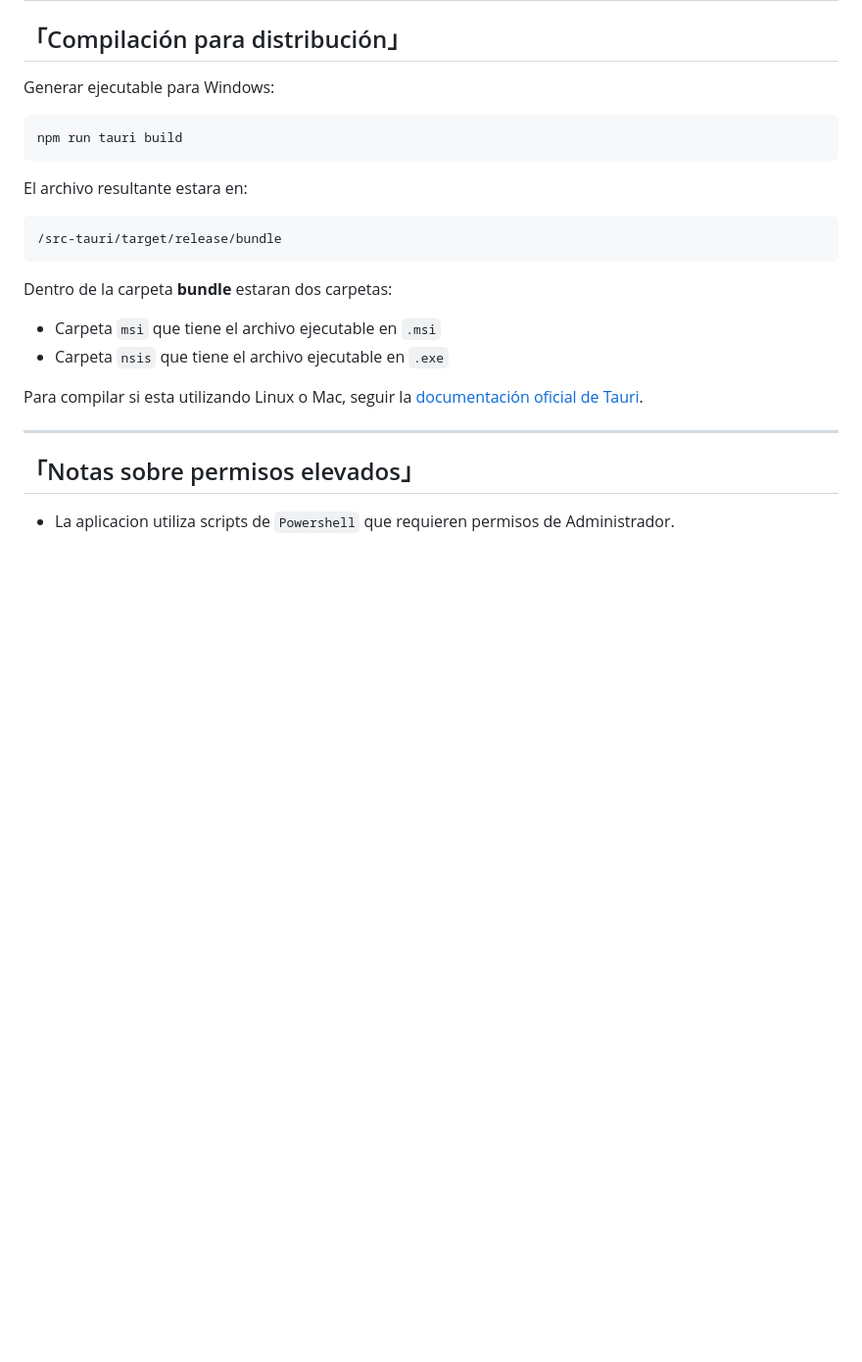
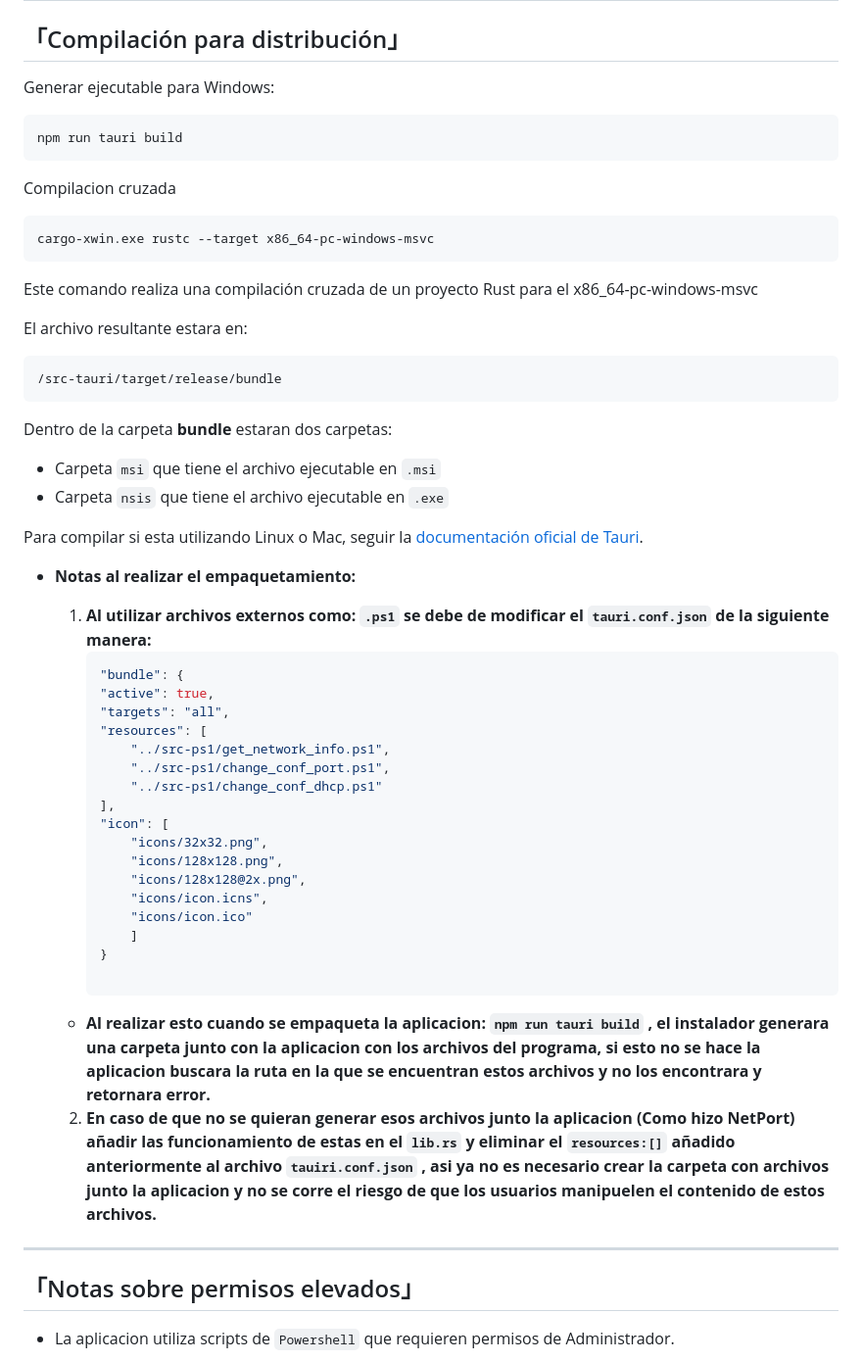
Before and after one commit to Masu-113/NetPort-Configurator, a Markdown page: README.md, the part around the change printed below. Shown: that part at 98% size. Rendered like a GitHub page; blank space fills up the shorter version.

Commit message:
se modifico la parte de: Compilación para distribución, de la documentacion

````diff
--- a/README.md
+++ b/README.md
@@ -142,6 +141,13 @@ Generar ejecutable para Windows:
 
     npm run tauri build
 
+Compilacion cruzada
+
+
+    cargo-xwin.exe rustc --target x86_64-pc-windows-msvc
+
+Este comando realiza una compilación cruzada de un proyecto Rust para el x86_64-pc-windows-msvc
+
 El archivo resultante estara en:
 
 
@@ -153,6 +159,33 @@ Dentro de la carpeta **bundle** estaran dos carpetas:
 - Carpeta `nsis` que tiene el archivo ejecutable en `.exe`
 
 Para compilar si esta utilizando Linux o Mac, seguir la [documentación oficial de Tauri](https://v2.tauri.app/es/distribute/windows-installer/#build-windows-apps-on-linux-and-macos).
+
+- **Notas al realizar el empaquetamiento:**
+
+    1. **Al utilizar archivos externos como: `.ps1` se debe de modificar el `tauri.conf.json` de la siguiente manera:**
+        ```bash
+        "bundle": {
+        "active": true,
+        "targets": "all",
+        "resources": [
+            "../src-ps1/get_network_info.ps1",
+            "../src-ps1/change_conf_port.ps1",
+            "../src-ps1/change_conf_dhcp.ps1"
+        ],
+        "icon": [
+            "icons/32x32.png",
+            "icons/128x128.png",
+            "icons/128x128@2x.png",
+            "icons/icon.icns",
+            "icons/icon.ico"
+            ]
+        }
+
+    - **Al realizar esto cuando se empaqueta la aplicacion: `npm run tauri build` , el instalador generara una carpeta junto con la aplicacion con los archivos del programa, si esto no se hace la aplicacion buscara la ruta en la que se encuentran estos archivos y no los encontrara y retornara error.**
+
+    2. **En caso de que no se quieran generar esos archivos junto la aplicacion (Como hizo NetPort) añadir las funcionamiento de estas en el `lib.rs` y eliminar el `resources:[]` añadido anteriormente al archivo `tauiri.conf.json` , asi ya no es necesario crear la carpeta con archivos junto la aplicacion y no se corre el riesgo de que los usuarios manipuelen el contenido de estos archivos.**
+
+
 
 ---
 
````
Also changed, not shown: other parts of README.md (+0 -1 lines).
